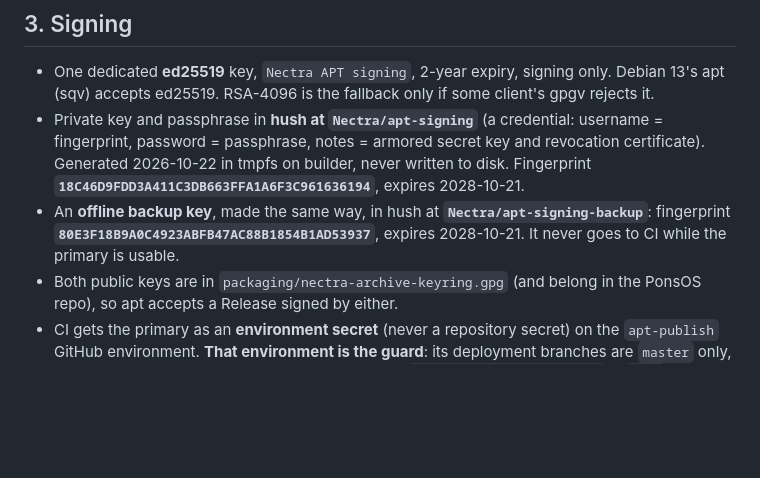
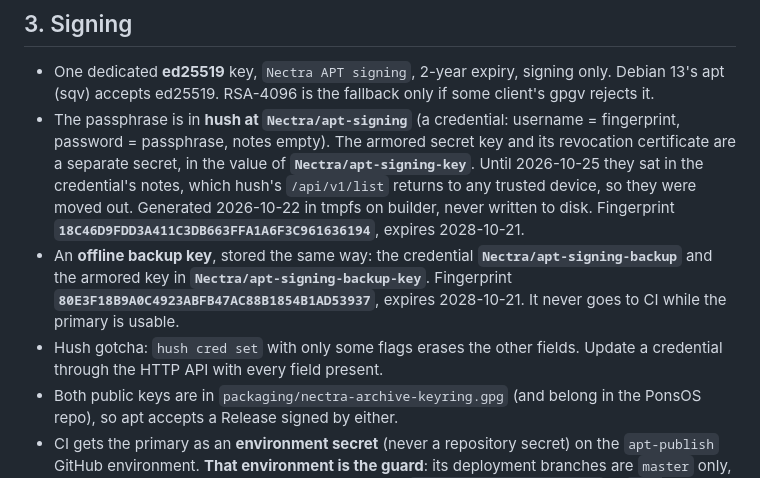
Before and after one commit to MBarc/nectra, a Markdown page: docs/design/APT-REPO.md, the part around the change. Drawn GitHub-style; blank space fills up the shorter version.

Commit message:
docs: APT signing keys now live in their own hush secrets, not credential notes

```diff
--- a/docs/design/APT-REPO.md
+++ b/docs/design/APT-REPO.md
@@ -117,15 +117,21 @@ URL: `https://mbarc.github.io/nectra/apt` (or a custom domain later).
 - One dedicated **ed25519** key, `Nectra APT signing`, 2-year expiry, signing
   only. Debian 13's apt (sqv) accepts ed25519. RSA-4096 is the fallback only
   if some client's gpgv rejects it.
-- Private key and passphrase in **hush at `Nectra/apt-signing`** (a credential:
-  username = fingerprint, password = passphrase, notes = armored secret key
-  and revocation certificate). Generated 2026-10-22 in tmpfs on builder, never
-  written to disk. Fingerprint
+- The passphrase is in **hush at `Nectra/apt-signing`** (a credential:
+  username = fingerprint, password = passphrase, notes empty). The armored
+  secret key and its revocation certificate are a separate secret, in the
+  value of **`Nectra/apt-signing-key`**. Until 2026-10-25 they sat in the
+  credential's notes, which hush's `/api/v1/list` returns to any trusted
+  device, so they were moved out. Generated 2026-10-22 in tmpfs on builder,
+  never written to disk. Fingerprint
   **`18C46D9FDD3A411C3DB663FFA1A6F3C961636194`**, expires 2028-10-21.
-- An **offline backup key**, made the same way, in hush at
-  **`Nectra/apt-signing-backup`**: fingerprint
+- An **offline backup key**, stored the same way: the credential
+  **`Nectra/apt-signing-backup`** and the armored key in
+  **`Nectra/apt-signing-backup-key`**. Fingerprint
   **`80E3F18B9A0C4923ABFB47AC88B1854B1AD53937`**, expires 2028-10-21. It never
   goes to CI while the primary is usable.
+- Hush gotcha: `hush cred set` with only some flags erases the other fields.
+  Update a credential through the HTTP API with every field present.
 - Both public keys are in `packaging/nectra-archive-keyring.gpg` (and belong in
   the PonsOS repo), so apt accepts a Release signed by either.
 - CI gets the primary as an **environment secret** (never a repository secret)
```
